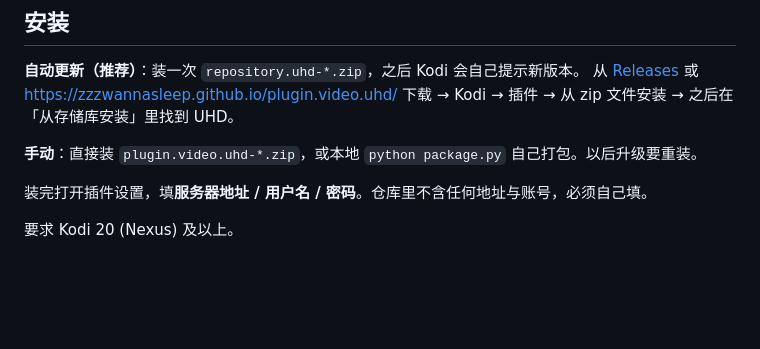
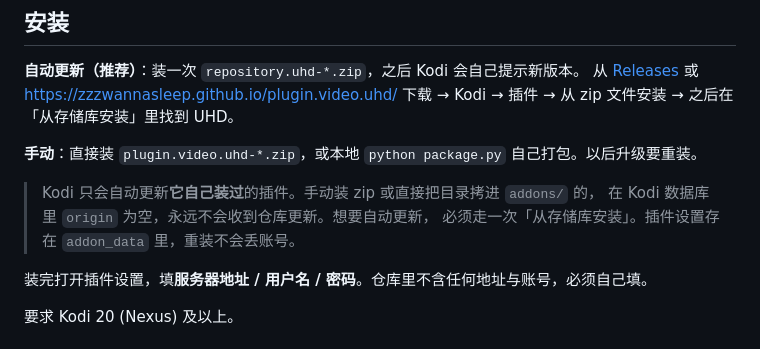
Before and after one commit to zzzwannasleep/kodi-addons, a Markdown page: README.md, the part around the change. Rendered like a GitHub page; blank space fills up the shorter version.

Commit message:
Document that a hand-installed addon never auto-updates
Verified on a live Kodi: an addon copied into addons/ has an empty origin in
Addons33.db and is skipped by the repository updater, while the repository
addon itself updated twice. The plugin has to be installed through the
repository once for updates to flow.

Co-Authored-By: Claude Opus 5 (1M context) <noreply@anthropic.com>

```diff
--- a/README.md
+++ b/README.md
@@ -10,6 +10,10 @@ Kodi 客户端，对接 UHD 媒体服务器（服务端跑的是 Emby 兼容接
 Kodi → 插件 → 从 zip 文件安装 → 之后在「从存储库安装」里找到 UHD。
 
 **手动**：直接装 `plugin.video.uhd-*.zip`，或本地 `python package.py` 自己打包。以后升级要重装。
+
+> Kodi 只会自动更新**它自己装过**的插件。手动装 zip 或直接把目录拷进 `addons/` 的，
+> 在 Kodi 数据库里 `origin` 为空，永远不会收到仓库更新。想要自动更新，
+> 必须走一次「从存储库安装」。插件设置存在 `addon_data` 里，重装不会丢账号。
 
 装完打开插件设置，填**服务器地址 / 用户名 / 密码**。仓库里不含任何地址与账号，必须自己填。
 
```
